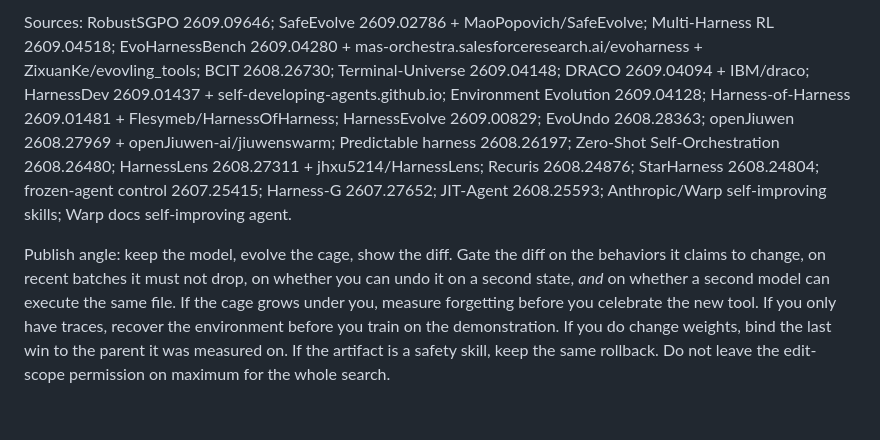
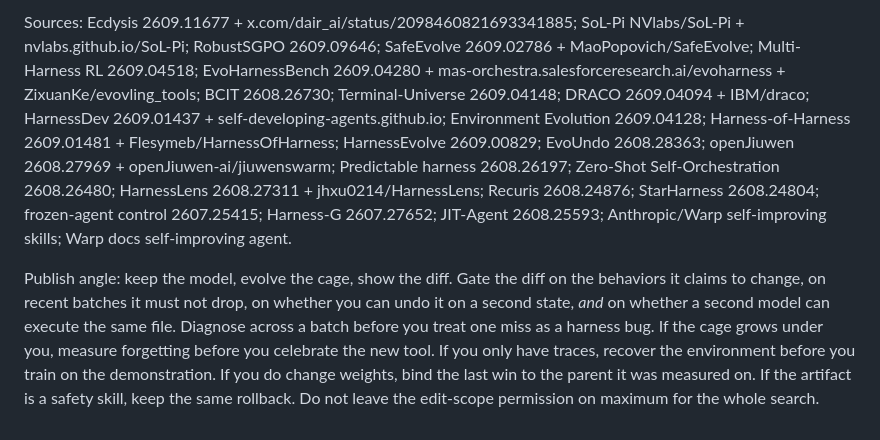
Before and after one commit to sai-prakash/agentic-corpus, a Markdown page: concepts/harness-evolution.md, the part around one of its changes. Rendered like a GitHub page.

Commit message:
collector 2026-09-12: harness-evolution Ecdysis + SoL-Pi

```diff
--- a/concepts/harness-evolution.md
+++ b/concepts/harness-evolution.md
@@ -8,4 +8,4 @@
 
-Sources: RobustSGPO 2609.09646; SafeEvolve 2609.02786 + MaoPopovich/SafeEvolve; Multi-Harness RL 2609.04518; EvoHarnessBench 2609.04280 + mas-orchestra.salesforceresearch.ai/evoharness + ZixuanKe/evovling_tools; BCIT 2608.26730; Terminal-Universe 2609.04148; DRACO 2609.04094 + IBM/draco; HarnessDev 2609.01437 + self-developing-agents.github.io; Environment Evolution 2609.04128; Harness-of-Harness 2609.01481 + Flesymeb/HarnessOfHarness; HarnessEvolve 2609.00829; EvoUndo 2608.28363; openJiuwen 2608.27969 + openJiuwen-ai/jiuwenswarm; Predictable harness 2608.26197; Zero-Shot Self-Orchestration 2608.26480; HarnessLens 2608.27311 + jhxu5214/HarnessLens; Recuris 2608.24876; StarHarness 2608.24804; frozen-agent control 2607.25415; Harness-G 2607.27652; JIT-Agent 2608.25593; Anthropic/Warp self-improving skills; Warp docs self-improving agent.
+Sources: Ecdysis 2609.11677 + x.com/dair_ai/status/2098460821693341885; SoL-Pi NVlabs/SoL-Pi + nvlabs.github.io/SoL-Pi; RobustSGPO 2609.09646; SafeEvolve 2609.02786 + MaoPopovich/SafeEvolve; Multi-Harness RL 2609.04518; EvoHarnessBench 2609.04280 + mas-orchestra.salesforceresearch.ai/evoharness + ZixuanKe/evovling_tools; BCIT 2608.26730; Terminal-Universe 2609.04148; DRACO 2609.04094 + IBM/draco; HarnessDev 2609.01437 + self-developing-agents.github.io; Environment Evolution 2609.04128; Harness-of-Harness 2609.01481 + Flesymeb/HarnessOfHarness; HarnessEvolve 2609.00829; EvoUndo 2608.28363; openJiuwen 2608.27969 + openJiuwen-ai/jiuwenswarm; Predictable harness 2608.26197; Zero-Shot Self-Orchestration 2608.26480; HarnessLens 2608.27311 + jhxu0214/HarnessLens; Recuris 2608.24876; StarHarness 2608.24804; frozen-agent control 2607.25415; Harness-G 2607.27652; JIT-Agent 2608.25593; Anthropic/Warp self-improving skills; Warp docs self-improving agent.
 
-Publish angle: keep the model, evolve the cage, show the diff. Gate the diff on the behaviors it claims to change, on recent batches it must not drop, on whether you can undo it on a second state, *and* on whether a second model can execute the same file. If the cage grows under you, measure forgetting before you celebrate the new tool. If you only have traces, recover the environment before you train on the demonstration. If you do change weights, bind the last win to the parent it was measured on. If the artifact is a safety skill, keep the same rollback. Do not leave the edit-scope permission on maximum for the whole search.
+Publish angle: keep the model, evolve the cage, show the diff. Gate the diff on the behaviors it claims to change, on recent batches it must not drop, on whether you can undo it on a second state, *and* on whether a second model can execute the same file. Diagnose across a batch before you treat one miss as a harness bug. If the cage grows under you, measure forgetting before you celebrate the new tool. If you only have traces, recover the environment before you train on the demonstration. If you do change weights, bind the last win to the parent it was measured on. If the artifact is a safety skill, keep the same rollback. Do not leave the edit-scope permission on maximum for the whole search.
```
Also changed, not shown: other parts of concepts/harness-evolution.md (+2 -2 lines).
